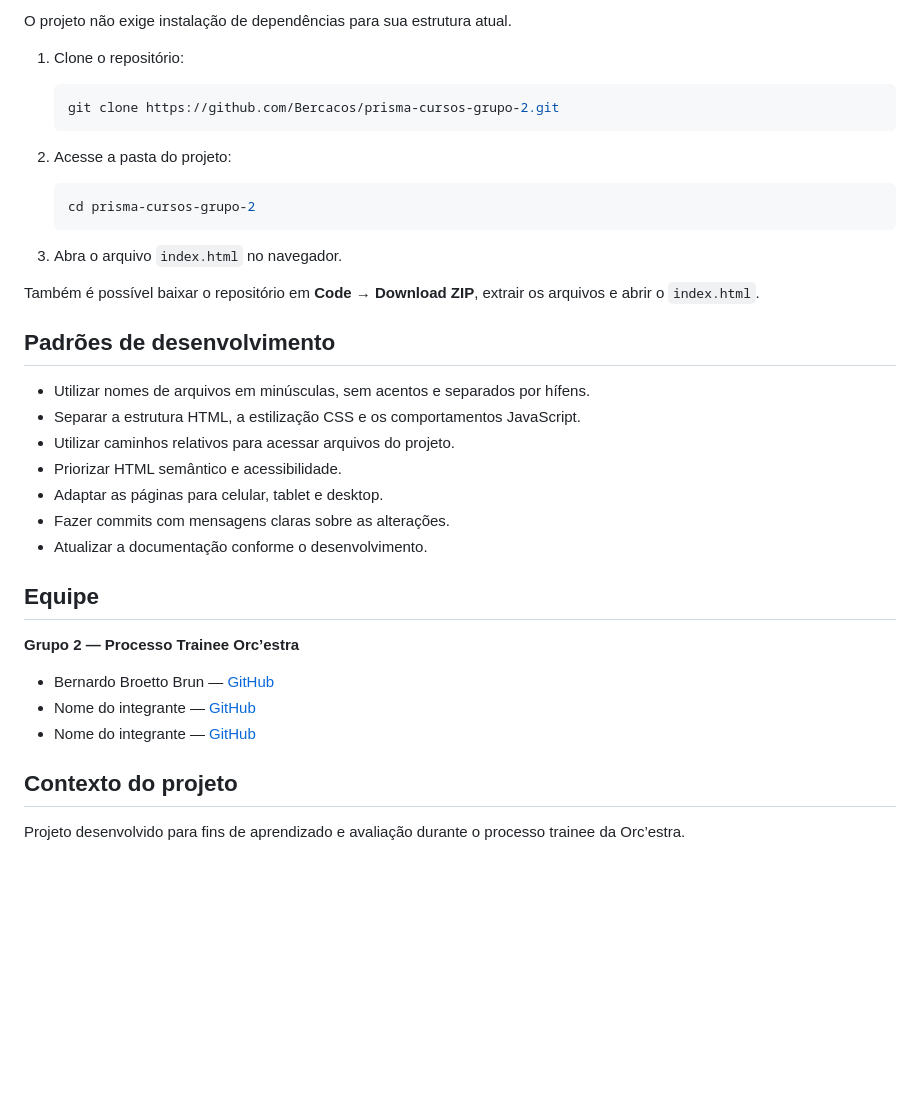
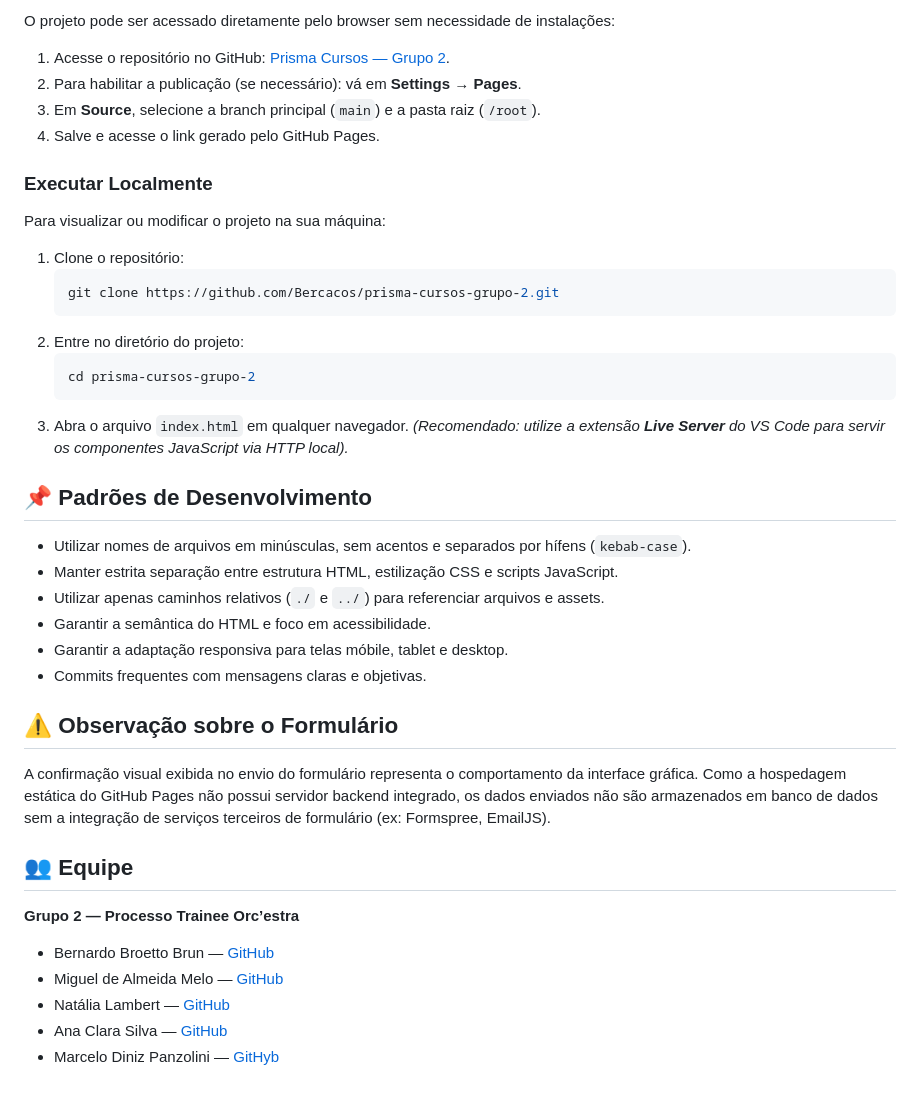
Before and after one commit to Bercacos/prisma-cursos-grupo-2, a Markdown page: README.md, the part around one of its changes. GitHub-like rendering; blank space fills up the shorter version.

````diff
--- a/README.md
+++ b/README.md
@@ -100,40 +148,45 @@ Estilos compartilhados entre as páginas poderão ser centralizados em `css/glob
 
-O projeto não exige instalação de dependências para sua estrutura atual.
+O projeto pode ser acessado diretamente pelo browser sem necessidade de instalações:
+
+1. Acesse o repositório no GitHub: [Prisma Cursos — Grupo 2](https://github.com/Bercacos/prisma-cursos-grupo-2).
+2. Para habilitar a publicação (se necessário): vá em **Settings** → **Pages**.
+3. Em **Source**, selecione a branch principal (`main`) e a pasta raiz (`/root`).
+4. Salve e acesse o link gerado pelo GitHub Pages.
+
+### Executar Localmente
+
+Para visualizar ou modificar o projeto na sua máquina:
 
 1. Clone o repositório:
-
    ```bash
    git clone https://github.com/Bercacos/prisma-cursos-grupo-2.git
    ```
-
-2. Acesse a pasta do projeto:
-
+2. Entre no diretório do projeto:
    ```bash
    cd prisma-cursos-grupo-2
    ```
+3. Abra o arquivo `index.html` em qualquer navegador.
+   *(Recomendado: utilize a extensão **Live Server** do VS Code para servir os componentes JavaScript via HTTP local).*
 
-3. Abra o arquivo `index.html` no navegador.
+## 📌 Padrões de Desenvolvimento
 
-Também é possível baixar o repositório em **Code → Download ZIP**, extrair os arquivos e abrir o `index.html`.
+* Utilizar nomes de arquivos em minúsculas, sem acentos e separados por hífens (`kebab-case`).
+* Manter estrita separação entre estrutura HTML, estilização CSS e scripts JavaScript.
+* Utilizar apenas caminhos relativos (`./` e `../`) para referenciar arquivos e assets.
+* Garantir a semântica do HTML e foco em acessibilidade.
+* Garantir a adaptação responsiva para telas móbile, tablet e desktop.
+* Commits frequentes com mensagens claras e objetivas.
 
-## Padrões de desenvolvimento
+## ⚠️ Observação sobre o Formulário
 
-- Utilizar nomes de arquivos em minúsculas, sem acentos e separados por hífens.
-- Separar a estrutura HTML, a estilização CSS e os comportamentos JavaScript.
-- Utilizar caminhos relativos para acessar arquivos do projeto.
-- Priorizar HTML semântico e acessibilidade.
-- Adaptar as páginas para celular, tablet e desktop.
-- Fazer commits com mensagens claras sobre as alterações.
-- Atualizar a documentação conforme o desenvolvimento.
+A confirmação visual exibida no envio do formulário representa o comportamento da interface gráfica. Como a hospedagem estática do GitHub Pages não possui servidor backend integrado, os dados enviados não são armazenados em banco de dados sem a integração de serviços terceiros de formulário (ex: Formspree, EmailJS).
 
-## Equipe
+## 👥 Equipe
 
 **Grupo 2 — Processo Trainee Orc’estra**
 
-- Bernardo Broetto Brun — [GitHub](https://github.com/Bercacos)
-- Nome do integrante — [GitHub](https://github.com/USUARIO)
-- Nome do integrante — [GitHub](https://github.com/USUARIO)
-
-## Contexto do projeto
-
-Projeto desenvolvido para fins de aprendizado e avaliação durante o processo trainee da Orc’estra.
+* Bernardo Broetto Brun — [GitHub](https://github.com/Bercacos)
+* Miguel de Almeida Melo — [GitHub](https://github.com/mikaelltda)
+* Natália Lambert — [GitHub](https://github.com/natalialambert)
+* Ana Clara Silva — [GitHub](https://github.com/anaclarasilva-code)
+* Marcelo Diniz Panzolini — [GitHyb](https://github.com/LION21-BR)
````
Also changed, not shown: other parts of README.md (+96 -48 lines).
